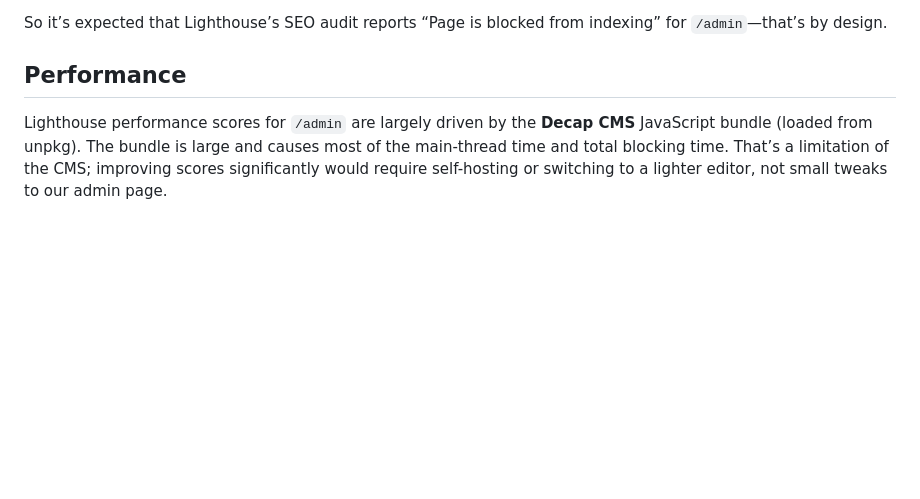
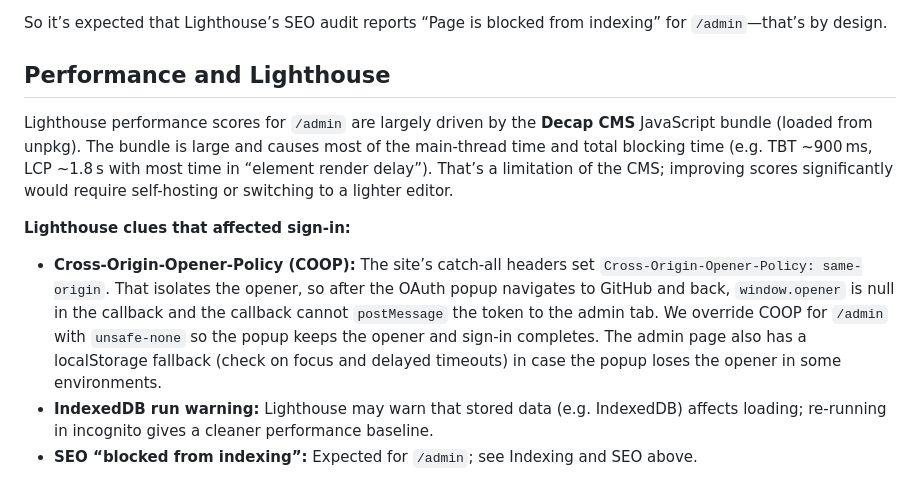
Before and after one commit to ha4e/hispanosaliados.org, a Markdown page: docs/admin.md, the part around the change. GitHub-like rendering; blank space fills up the shorter version.

Commit message:
docs(admin): document Lighthouse findings and COOP fix
Rename Performance to Performance and Lighthouse; add COOP
explanation, IndexedDB run warning, and SEO blocked-by-design note.

Co-authored-by: Cursor <cursoragent@cursor.com>

```diff
--- a/docs/admin.md
+++ b/docs/admin.md
@@ -46,6 +46,12 @@ The admin UI is **intentionally not indexed** by search engines:
 
 So it’s expected that Lighthouse’s SEO audit reports “Page is blocked from indexing” for `/admin`—that’s by design.
 
-## Performance
+## Performance and Lighthouse
 
-Lighthouse performance scores for `/admin` are largely driven by the **Decap CMS** JavaScript bundle (loaded from unpkg). The bundle is large and causes most of the main-thread time and total blocking time. That’s a limitation of the CMS; improving scores significantly would require self-hosting or switching to a lighter editor, not small tweaks to our admin page.
+Lighthouse performance scores for `/admin` are largely driven by the **Decap CMS** JavaScript bundle (loaded from unpkg). The bundle is large and causes most of the main-thread time and total blocking time (e.g. TBT ~900 ms, LCP ~1.8 s with most time in “element render delay”). That’s a limitation of the CMS; improving scores significantly would require self-hosting or switching to a lighter editor.
+
+**Lighthouse clues that affected sign-in:**
+
+- **Cross-Origin-Opener-Policy (COOP):** The site’s catch-all headers set `Cross-Origin-Opener-Policy: same-origin`. That isolates the opener, so after the OAuth popup navigates to GitHub and back, `window.opener` is null in the callback and the callback cannot `postMessage` the token to the admin tab. We override COOP for `/admin` with `unsafe-none` so the popup keeps the opener and sign-in completes. The admin page also has a localStorage fallback (check on focus and delayed timeouts) in case the popup loses the opener in some environments.
+- **IndexedDB run warning:** Lighthouse may warn that stored data (e.g. IndexedDB) affects loading; re-running in incognito gives a cleaner performance baseline.
+- **SEO “blocked from indexing”:** Expected for `/admin`; see Indexing and SEO above.
```
